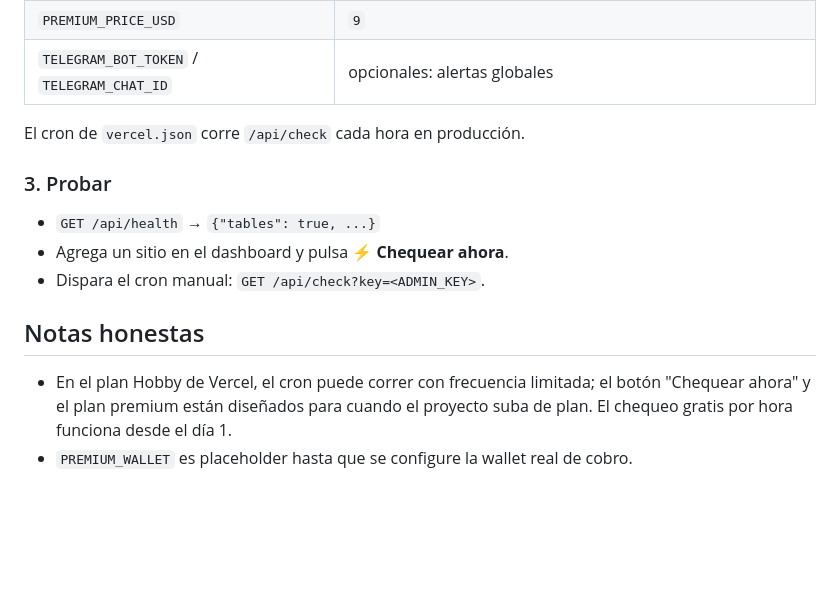
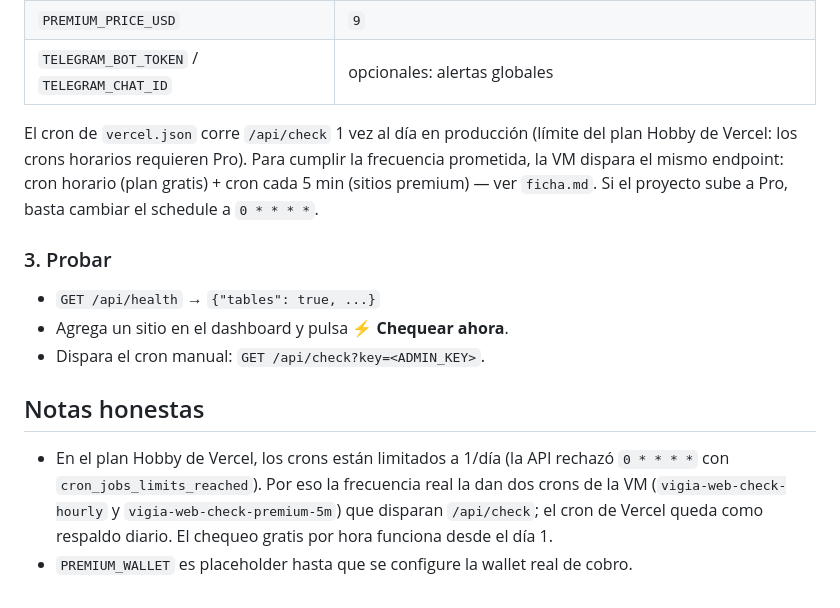
Before and after one commit to carlosreyesafk/vigia-web, a Markdown page: README.md, the part around the change. Drawn GitHub-style; blank space fills up the shorter version.

Commit message:
vigia-web: README.md

```diff
--- a/README.md
+++ b/README.md
@@ -69,7 +69,11 @@ Conecta este repo. Variables de entorno:
 | `PREMIUM_PRICE_USD` | `9` |
 | `TELEGRAM_BOT_TOKEN` / `TELEGRAM_CHAT_ID` | opcionales: alertas globales |
 
-El cron de `vercel.json` corre `/api/check` cada hora en producción.
+El cron de `vercel.json` corre `/api/check` 1 vez al día en producción
+(límite del plan Hobby de Vercel: los crons horarios requieren Pro).
+Para cumplir la frecuencia prometida, la VM dispara el mismo endpoint:
+cron horario (plan gratis) + cron cada 5 min (sitios premium) — ver `ficha.md`.
+Si el proyecto sube a Pro, basta cambiar el schedule a `0 * * * *`.
 
 ### 3. Probar
 - `GET /api/health` → `{"tables": true, ...}`
@@ -78,7 +82,9 @@ El cron de `vercel.json` corre `/api/check` cada hora en producción.
 
 ## Notas honestas
 
-- En el plan Hobby de Vercel, el cron puede correr con frecuencia limitada;
-  el botón "Chequear ahora" y el plan premium están diseñados para cuando
-  el proyecto suba de plan. El chequeo gratis por hora funciona desde el día 1.
+- En el plan Hobby de Vercel, los crons están limitados a 1/día (la API
+  rechazó `0 * * * *` con `cron_jobs_limits_reached`). Por eso la frecuencia
+  real la dan dos crons de la VM (`vigia-web-check-hourly` y
+  `vigia-web-check-premium-5m`) que disparan `/api/check`; el cron de Vercel
+  queda como respaldo diario. El chequeo gratis por hora funciona desde el día 1.
 - `PREMIUM_WALLET` es placeholder hasta que se configure la wallet real de cobro.
```
